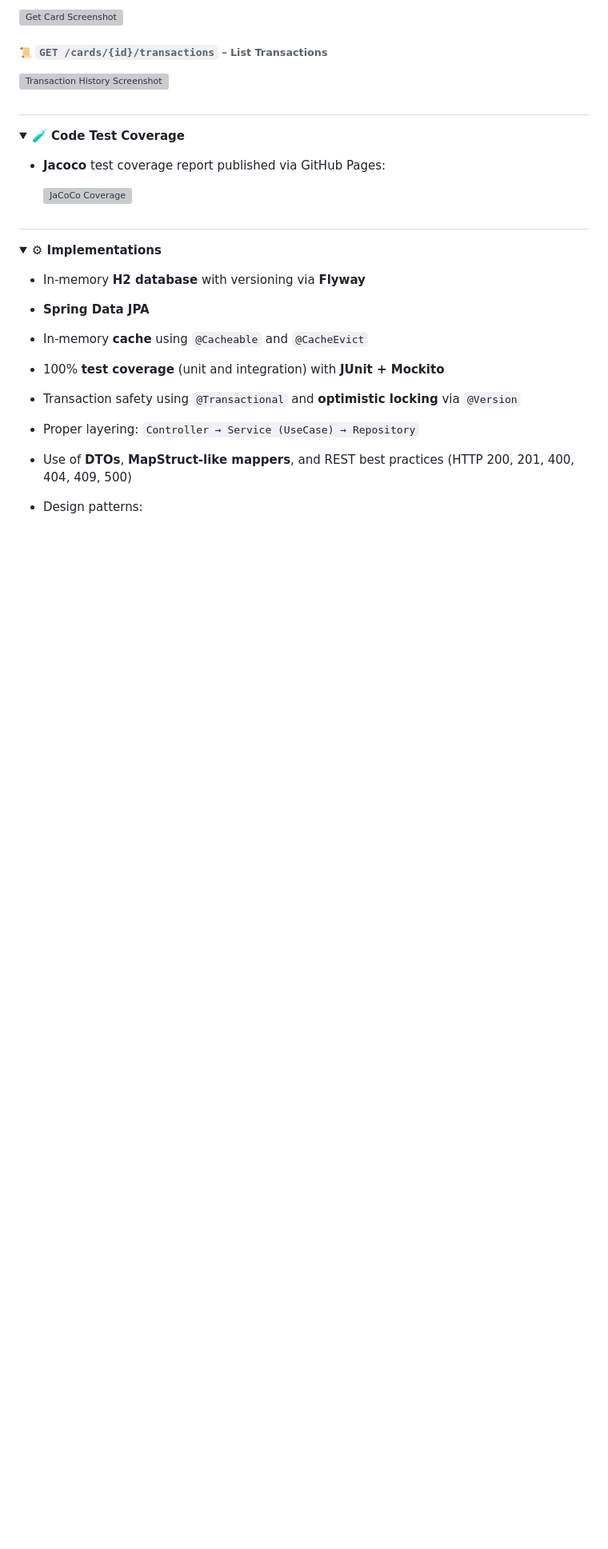
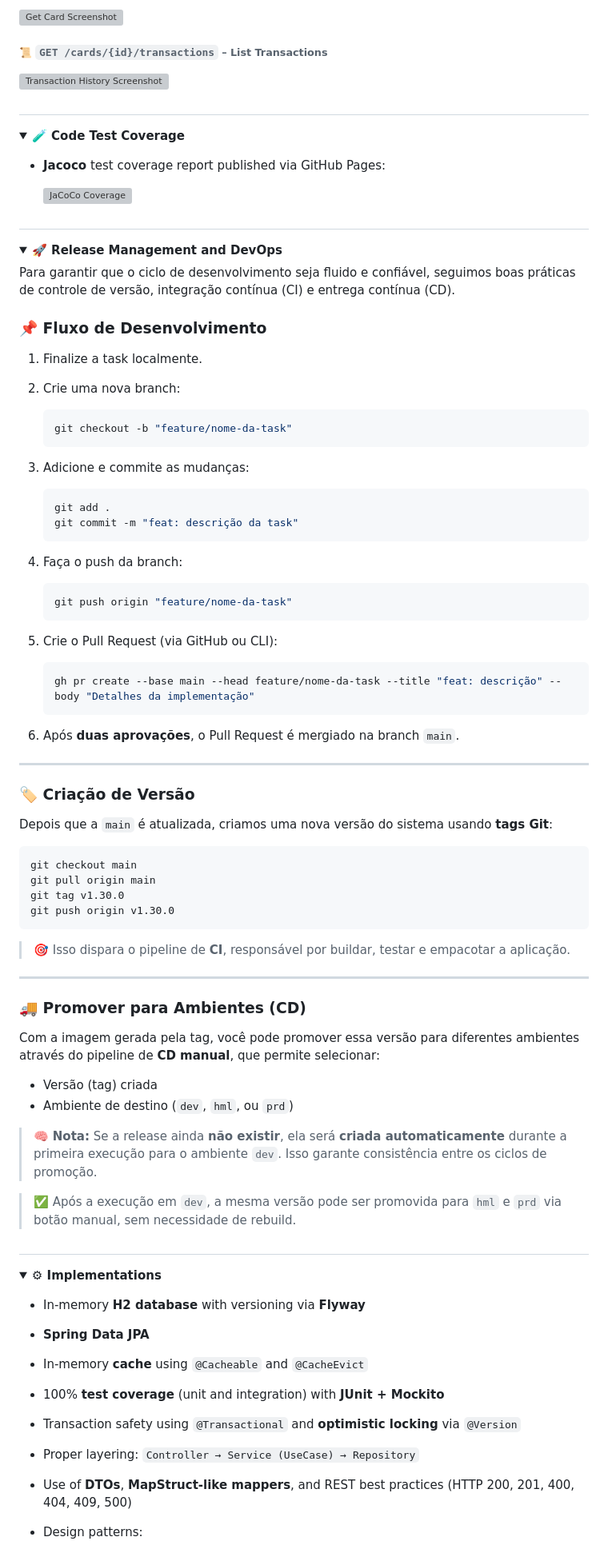
Before and after one commit to rhribeiro25/virtual-card-platform, a Markdown page: README.md, the part around one of its changes. Shown at 80% size. Rendered like a GitHub page; folded sections open; blank space fills up the shorter version; grey boxes are pictures that could not be loaded.

Commit message:
inserting release management and devops in documentation

````diff
--- a/README.md
+++ b/README.md
@@ -277,3 +277,59 @@ This section presents the key backend flows through sequence diagrams, covering
 
 <details>
   <summary><strong><span style="font-size: 1.1em;">
+    🚀 Release Management and DevOps
+  </span></strong></summary>
+
+Para garantir que o ciclo de desenvolvimento seja fluido e confiável, seguimos boas práticas de controle de versão, integração contínua (CI) e entrega contínua (CD).
+
+### 📌 Fluxo de Desenvolvimento
+
+1. Finalize a task localmente.
+2. Crie uma nova branch:
+   ```bash
+   git checkout -b "feature/nome-da-task"
+   ```
+3. Adicione e commite as mudanças:
+   ```bash
+   git add .
+   git commit -m "feat: descrição da task"
+   ```
+4. Faça o push da branch:
+   ```bash
+   git push origin "feature/nome-da-task"
+   ```
+5. Crie o Pull Request (via GitHub ou CLI):
+   ```bash
+   gh pr create --base main --head feature/nome-da-task --title "feat: descrição" --body "Detalhes da implementação"
+   ```
+
+6. Após **duas aprovações**, o Pull Request é mergiado na branch `main`.
+
+---
+
+### 🏷️ Criação de Versão
+
+Depois que a `main` é atualizada, criamos uma nova versão do sistema usando **tags Git**:
+
+```bash
+git checkout main
+git pull origin main
+git tag v1.30.0
+git push origin v1.30.0
+```
+
+> 🎯 Isso dispara o pipeline de **CI**, responsável por buildar, testar e empacotar a aplicação.
+
+---
+
+### 🚚 Promover para Ambientes (CD)
+
+Com a imagem gerada pela tag, você pode promover essa versão para diferentes ambientes através do pipeline de **CD manual**, que permite selecionar:
+
+- Versão (tag) criada
+- Ambiente de destino (`dev`, `hml`, ou `prd`)
+
+> 🧠 **Nota:** Se a release ainda **não existir**, ela será **criada automaticamente** durante a primeira execução para o ambiente `dev`. Isso garante consistência entre os ciclos de promoção.
+
+> ✅ Após a execução em `dev`, a mesma versão pode ser promovida para `hml` e `prd` via botão manual, sem necessidade de rebuild.
+
````
Also changed, not shown: other parts of README.md (+6 -0 lines).
